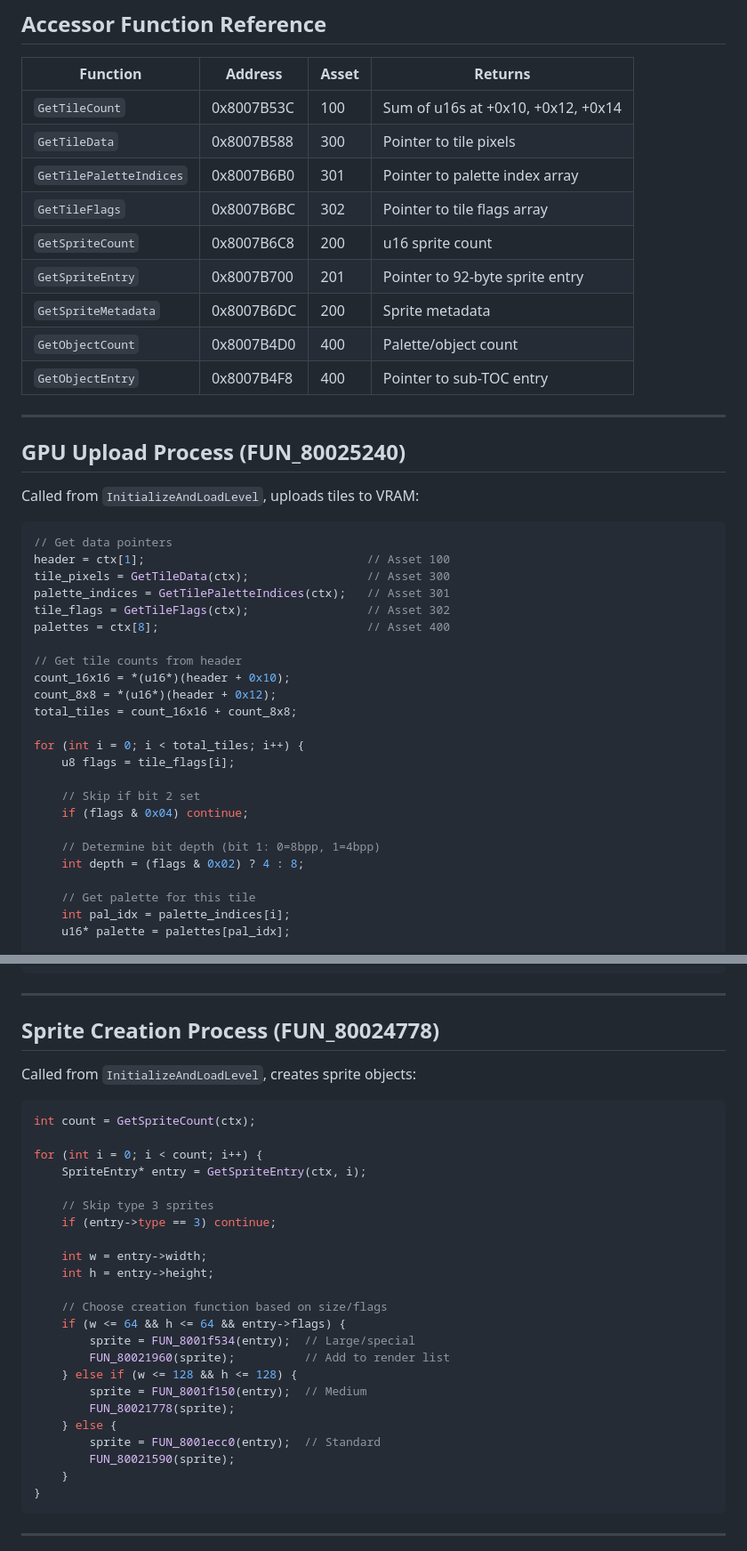
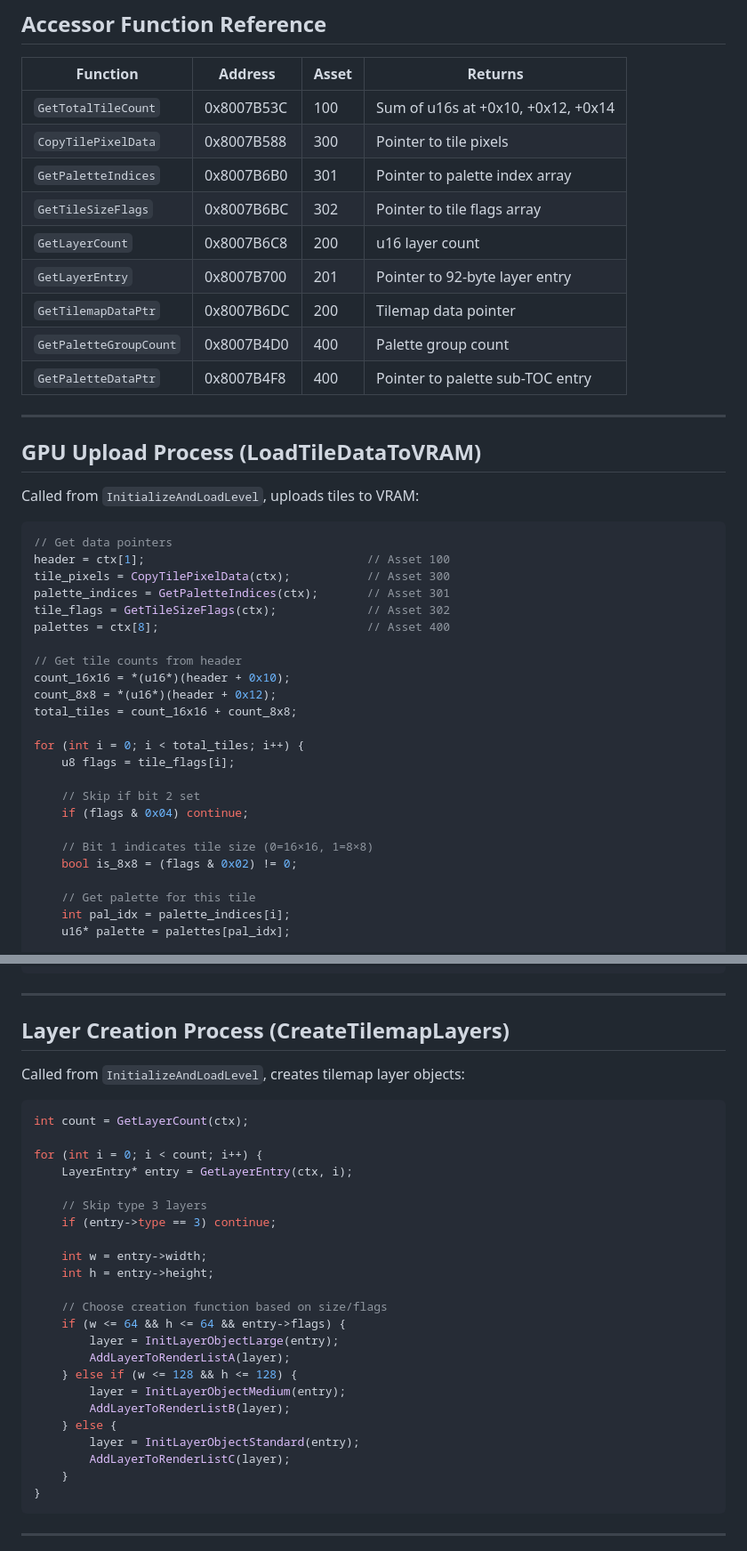
Before and after one commit to alam0rt/breaking-the-mold, a Markdown page: docs/blb-asset-handling.md, 2 parts joined by grey strips. Shown at 89% size. GitHub-like rendering.

````diff
--- a/docs/blb-asset-handling.md
+++ b/docs/blb-asset-handling.md
@@ -316,28 +316,28 @@ All asset IDs and their LevelDataContext mappings:
 
 | Function | Address | Asset | Returns |
 |----------|---------|-------|---------|
-| `GetTileCount` | 0x8007B53C | 100 | Sum of u16s at +0x10, +0x12, +0x14 |
-| `GetTileData` | 0x8007B588 | 300 | Pointer to tile pixels |
-| `GetTilePaletteIndices` | 0x8007B6B0 | 301 | Pointer to palette index array |
-| `GetTileFlags` | 0x8007B6BC | 302 | Pointer to tile flags array |
-| `GetSpriteCount` | 0x8007B6C8 | 200 | u16 sprite count |
-| `GetSpriteEntry` | 0x8007B700 | 201 | Pointer to 92-byte sprite entry |
-| `GetSpriteMetadata` | 0x8007B6DC | 200 | Sprite metadata |
-| `GetObjectCount` | 0x8007B4D0 | 400 | Palette/object count |
-| `GetObjectEntry` | 0x8007B4F8 | 400 | Pointer to sub-TOC entry |
+| `GetTotalTileCount` | 0x8007B53C | 100 | Sum of u16s at +0x10, +0x12, +0x14 |
+| `CopyTilePixelData` | 0x8007B588 | 300 | Pointer to tile pixels |
+| `GetPaletteIndices` | 0x8007B6B0 | 301 | Pointer to palette index array |
+| `GetTileSizeFlags` | 0x8007B6BC | 302 | Pointer to tile flags array |
+| `GetLayerCount` | 0x8007B6C8 | 200 | u16 layer count |
+| `GetLayerEntry` | 0x8007B700 | 201 | Pointer to 92-byte layer entry |
+| `GetTilemapDataPtr` | 0x8007B6DC | 200 | Tilemap data pointer |
+| `GetPaletteGroupCount` | 0x8007B4D0 | 400 | Palette group count |
+| `GetPaletteDataPtr` | 0x8007B4F8 | 400 | Pointer to palette sub-TOC entry |
 
 ---
 
-## GPU Upload Process (FUN_80025240)
+## GPU Upload Process (LoadTileDataToVRAM)
 
 Called from `InitializeAndLoadLevel`, uploads tiles to VRAM:
 
 ```c
 // Get data pointers
 header = ctx[1];                                // Asset 100
-tile_pixels = GetTileData(ctx);                 // Asset 300
-palette_indices = GetTilePaletteIndices(ctx);   // Asset 301
-tile_flags = GetTileFlags(ctx);                 // Asset 302
+tile_pixels = CopyTilePixelData(ctx);           // Asset 300
+palette_indices = GetPaletteIndices(ctx);       // Asset 301
+tile_flags = GetTileSizeFlags(ctx);             // Asset 302
 palettes = ctx[8];                              // Asset 400
 
 // Get tile counts from header
@@ -351,8 +351,8 @@ for (int i = 0; i < total_tiles; i++) {
     // Skip if bit 2 set
     if (flags & 0x04) continue;
 
-    // Determine bit depth (bit 1: 0=8bpp, 1=4bpp)
-    int depth = (flags & 0x02) ? 4 : 8;
+    // Bit 1 indicates tile size (0=16×16, 1=8×8)
+    bool is_8x8 = (flags & 0x02) != 0;
 
     // Get palette for this tile
     int pal_idx = palette_indices[i];
@@ -382,17 +382,17 @@ for (int i = 0; i < total_tiles; i++) {
 
 ---
 
-## Sprite Creation Process (FUN_80024778)
+## Layer Creation Process (CreateTilemapLayers)
 
-Called from `InitializeAndLoadLevel`, creates sprite objects:
+Called from `InitializeAndLoadLevel`, creates tilemap layer objects:
 
 ```c
-int count = GetSpriteCount(ctx);
+int count = GetLayerCount(ctx);
 
 for (int i = 0; i < count; i++) {
-    SpriteEntry* entry = GetSpriteEntry(ctx, i);
+    LayerEntry* entry = GetLayerEntry(ctx, i);
 
-    // Skip type 3 sprites
+    // Skip type 3 layers
     if (entry->type == 3) continue;
 
     int w = entry->width;
@@ -400,14 +400,14 @@ for (int i = 0; i < count; i++) {
 
     // Choose creation function based on size/flags
     if (w <= 64 && h <= 64 && entry->flags) {
-        sprite = FUN_8001f534(entry);  // Large/special
-        FUN_80021960(sprite);          // Add to render list
+        layer = InitLayerObjectLarge(entry);
+        AddLayerToRenderListA(layer);
     } else if (w <= 128 && h <= 128) {
-        sprite = FUN_8001f150(entry);  // Medium
-        FUN_80021778(sprite);
+        layer = InitLayerObjectMedium(entry);
+        AddLayerToRenderListB(layer);
     } else {
-        sprite = FUN_8001ecc0(entry);  // Standard
-        FUN_80021590(sprite);
+        layer = InitLayerObjectStandard(entry);
+        AddLayerToRenderListC(layer);
     }
 }
 ```
````
Also changed, not shown: other parts of docs/blb-asset-handling.md (+26 -26 lines).
